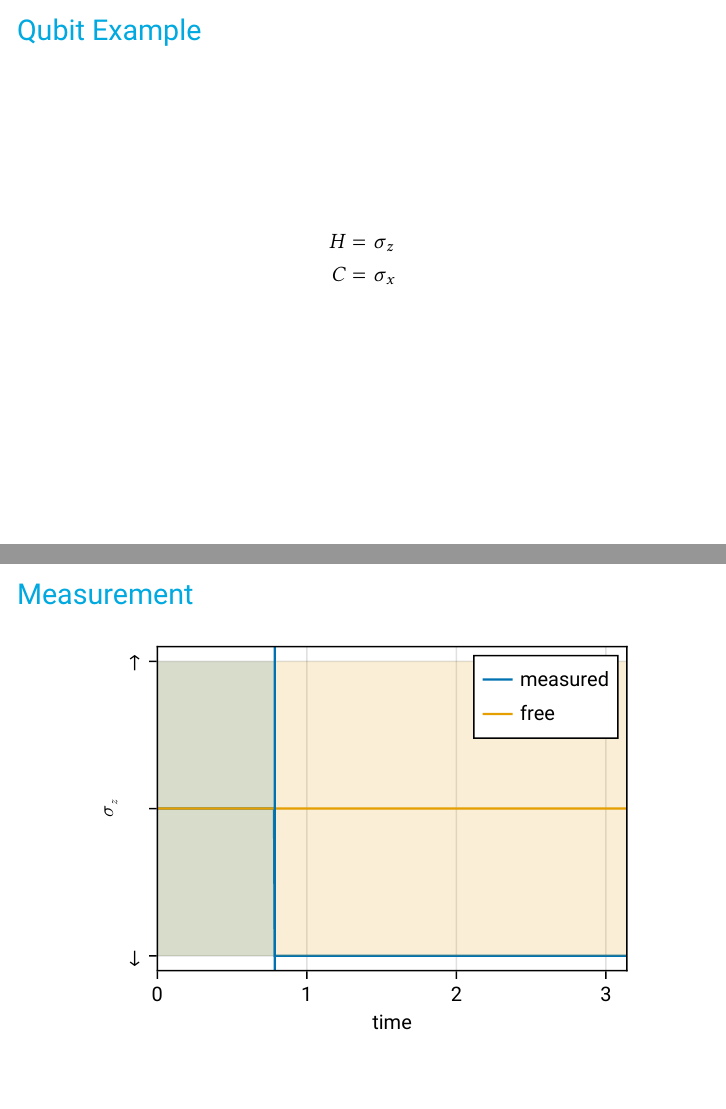
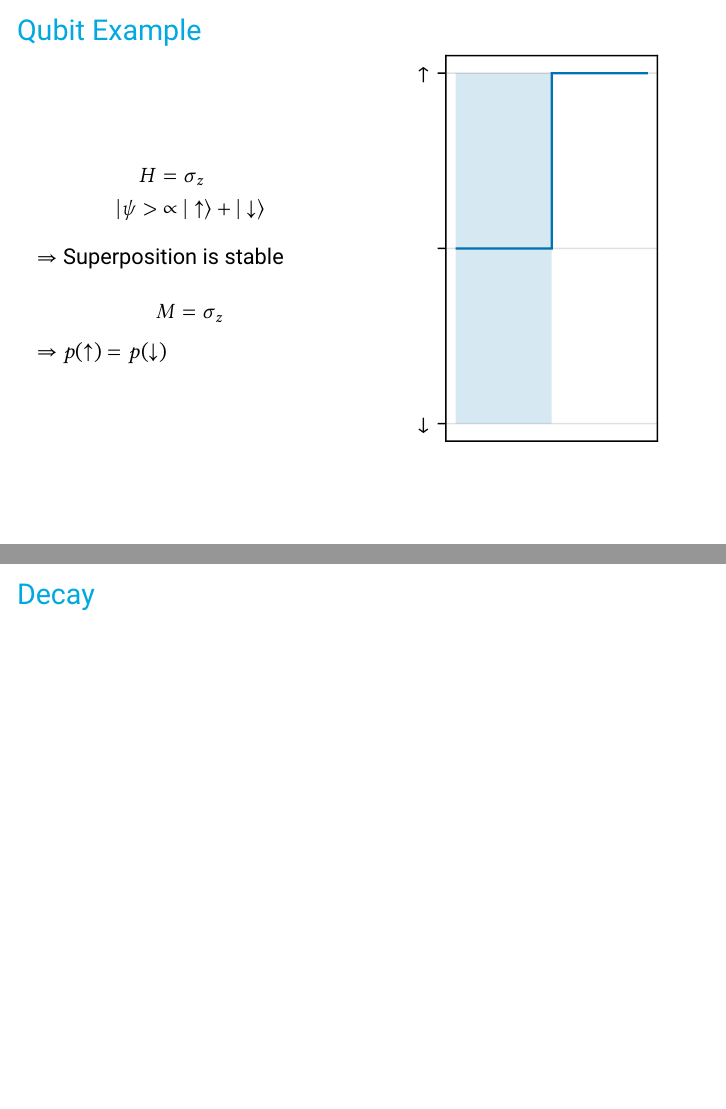
Before and after one commit to leoole100/MQH, LaTeX slides (notes.tex): pages 5 and 6 of 11 before the commit and pages 12 and 13 of 18 after it, joined at a grey line. Compiled offline with pdfLaTeX.

Commit message:
made trivial super

```diff
--- a/notes.tex
+++ b/notes.tex
@@ -1,4 +1,6 @@
-\documentclass[handout]{beamer}
+\documentclass[
+	% handout
+]{beamer}
 \input{template.tex}
 
 \addbibresource{literature.bib}
@@ -79,17 +81,36 @@
 \end{frame}
 
 \begin{frame}{Qubit Example}
-	\begin{align*}
-		H &= \sigma_z\\
-		C &= \sigma_x
-	\end{align*}
+	\begin{columns}
+		\column{.5\textwidth}
+		\begin{align*}
+			H &= \sigma_z\\
+			|\psi> &\propto |\uparrow\rangle + |\downarrow\rangle
+		\end{align*}
+		$\Rightarrow$ Superposition is stable
+
+		\only<2>{
+			$$M = \sigma_z$$
+			$\Rightarrow$ $p(\uparrow) = p(\downarrow)$
+		}
+
+
+		\column{.5\textwidth}
+		\centering
+		\only<1>{
+			\includegraphics{figures/03 free.pdf}
+		}
+		\only<2>{
+			\includegraphics{figures/03 measurement.pdf}
+		}
+	\end{columns}
 \end{frame}
 
-\begin{frame}{Measurement}
-	\begin{center}
-		\includegraphics{figures/03 measurement.pdf}
-	\end{center}
+\begin{frame}{Decay}
+
 \end{frame}
+
+
 
 \begin{frame}{Discrete Zeno}
 	\begin{center}
```
Also changed, not shown: figures/03 free.pdf (added), figures/03 measurement.pdf, notes.pdf, 2 other files.
